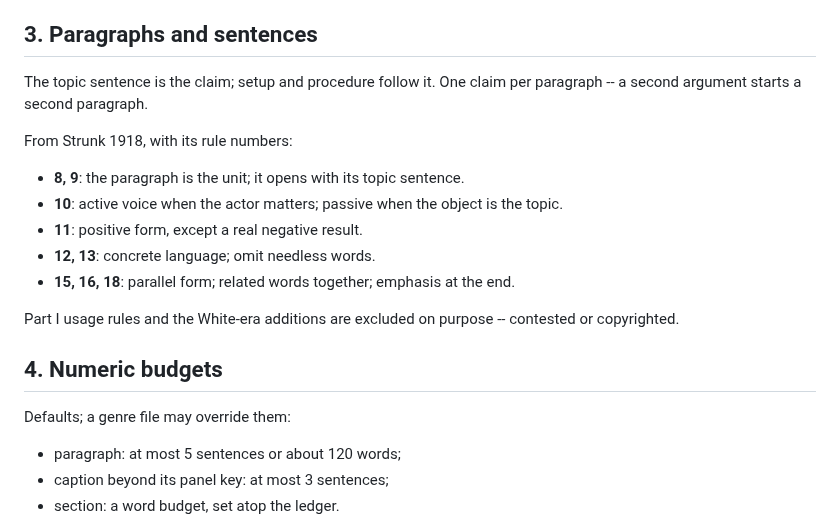
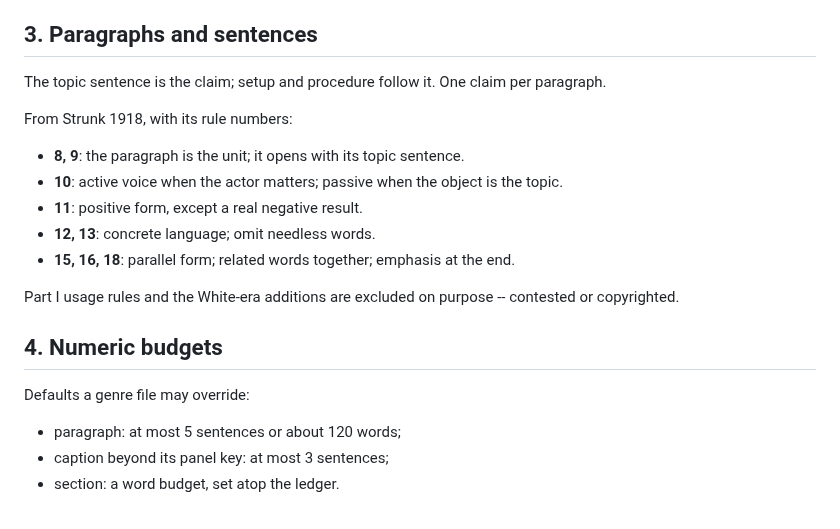
Before and after one commit to npeard/agent-config, a Markdown page: skills/scientific-writing/SKILL.md, the part around one of its changes. Rendered like a GitHub page.

```diff
--- a/skills/scientific-writing/SKILL.md
+++ b/skills/scientific-writing/SKILL.md
@@ -79,7 +76,7 @@ is `math`'s "Derive once, then refer".
 ## 3. Paragraphs and sentences
 
 The topic sentence is the claim; setup and procedure follow it. One
-claim per paragraph -- a second argument starts a second paragraph.
+claim per paragraph.
 
 From Strunk 1918, with its rule numbers:
 
@@ -96,7 +93,7 @@ Part I usage rules and the White-era additions are excluded on purpose
 
 ## 4. Numeric budgets
 
-Defaults; a genre file may override them:
+Defaults a genre file may override:
 
 - paragraph: at most 5 sentences or about 120 words;
 - caption beyond its panel key: at most 3 sentences;
```
Also changed, not shown: other parts of skills/scientific-writing/SKILL.md (+12 -17 lines), 1 other file.
